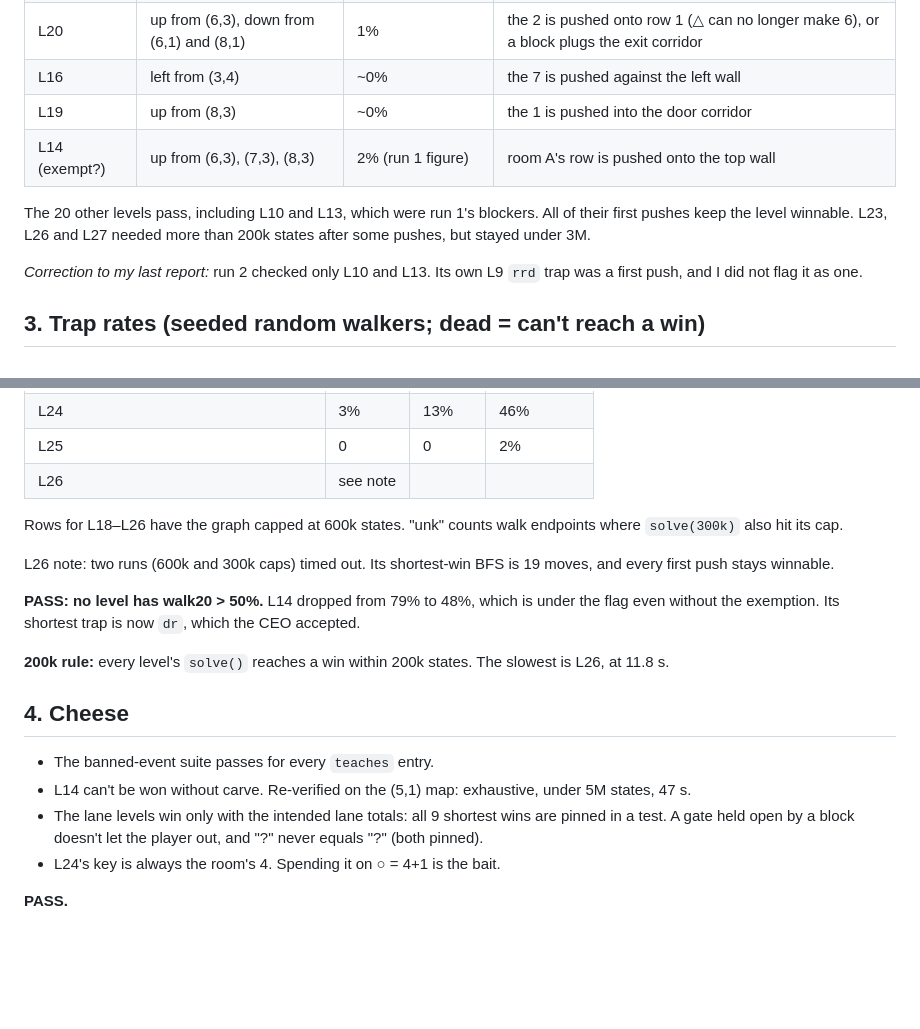
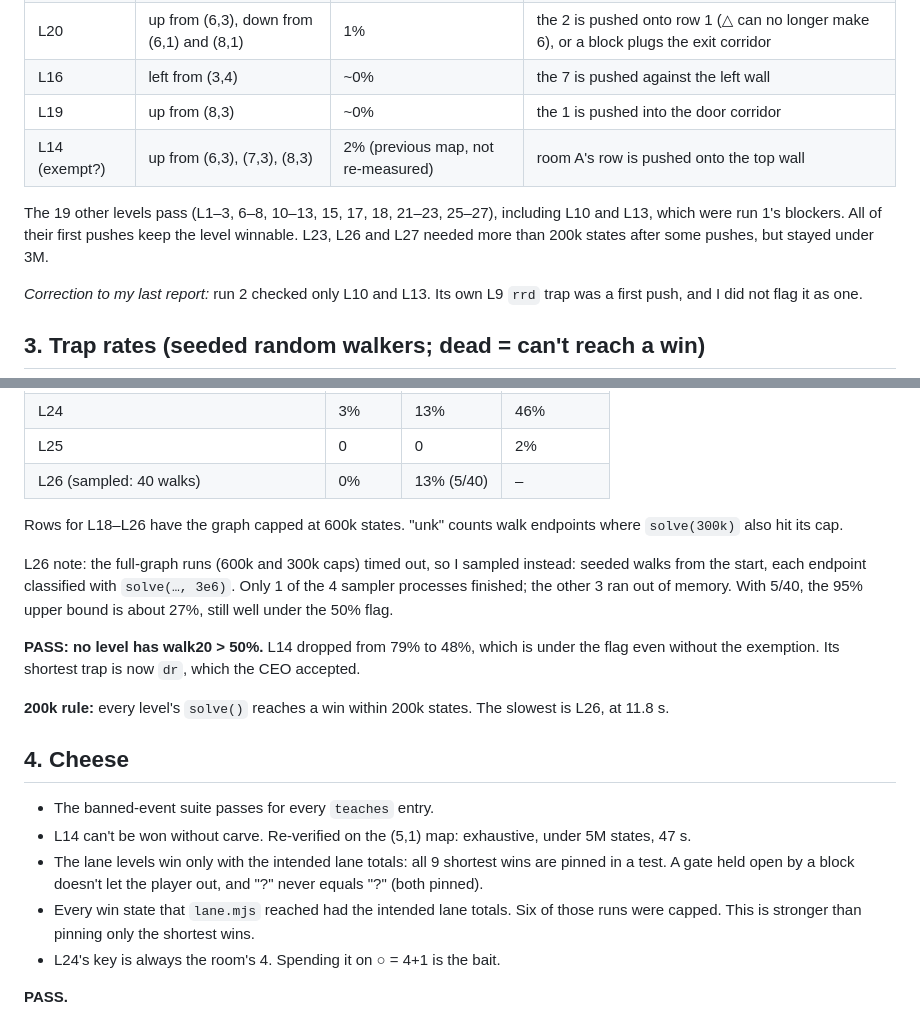
Before and after one commit to kyle-tracy/mathblox, a Markdown page: docs/gates/gate-p2-testo-rerun2.md, 2 parts joined by grey strips. GitHub-like rendering; blank space fills up the shorter version.

```diff
--- a/docs/gates/gate-p2-testo-rerun2.md
+++ b/docs/gates/gate-p2-testo-rerun2.md
@@ -59,9 +61,9 @@ Method:
 | L20 | up from (6,3), down from (6,1) and (8,1) | 1% | the 2 is pushed onto row 1 (△ can no longer make 6), or a block plugs the exit corridor |
 | L16 | left from (3,4) | ~0% | the 7 is pushed against the left wall |
 | L19 | up from (8,3) | ~0% | the 1 is pushed into the door corridor |
-| L14 (exempt?) | up from (6,3), (7,3), (8,3) | 2% (run 1 figure) | room A's row is pushed onto the top wall |
+| L14 (exempt?) | up from (6,3), (7,3), (8,3) | 2% (previous map, not re-measured) | room A's row is pushed onto the top wall |
 
-The 20 other levels pass, including L10 and L13, which were run 1's blockers. All of their first pushes keep the level winnable. L23, L26 and L27 needed more than 200k states after some pushes, but stayed under 3M.
+The 19 other levels pass (L1–3, 6–8, 10–13, 15, 17, 18, 21–23, 25–27), including L10 and L13, which were run 1's blockers. All of their first pushes keep the level winnable. L23, L26 and L27 needed more than 200k states after some pushes, but stayed under 3M.
 
 *Correction to my last report:* run 2 checked only L10 and L13. Its own L9 `rrd` trap was a first push, and I did not flag it as one.
 
@@ -87,11 +89,11 @@ The 20 other levels pass, including L10 and L13, which were run 1's blockers. Al
 | L23 | 0 | 2% | 22% |
 | L24 | 3% | 13% | 46% |
 | L25 | 0 | 0 | 2% |
-| L26 | see note | | |
+| L26 (sampled: 40 walks) | 0% | 13% (5/40) | – |
 
 Rows for L18–L26 have the graph capped at 600k states. "unk" counts walk endpoints where `solve(300k)` also hit its cap.
 
-L26 note: two runs (600k and 300k caps) timed out. Its shortest-win BFS is 19 moves, and every first push stays winnable.
+L26 note: the full-graph runs (600k and 300k caps) timed out, so I sampled instead: seeded walks from the start, each endpoint classified with `solve(…, 3e6)`. Only 1 of the 4 sampler processes finished; the other 3 ran out of memory. With 5/40, the 95% upper bound is about 27%, still well under the 50% flag.
 
 **PASS: no level has walk20 > 50%.** L14 dropped from 79% to 48%, which is under the flag even without the exemption. Its shortest trap is now `dr`, which the CEO accepted.
 
@@ -101,6 +103,7 @@ L26 note: two runs (600k and 300k caps) timed out. Its shortest-win BFS is 19 mo
 - The banned-event suite passes for every `teaches` entry.
 - L14 can't be won without carve. Re-verified on the (5,1) map: exhaustive, under 5M states, 47 s.
 - The lane levels win only with the intended lane totals: all 9 shortest wins are pinned in a test. A gate held open by a block doesn't let the player out, and "?" never equals "?" (both pinned).
+- Every win state that `lane.mjs` reached had the intended lane totals. Six of those runs were capped. This is stronger than pinning only the shortest wins.
 - L24's key is always the room's 4. Spending it on ○ = 4+1 is the bait.
 
 **PASS.**
```
Also changed, not shown: other parts of docs/gates/gate-p2-testo-rerun2.md (+33 -31 lines).
